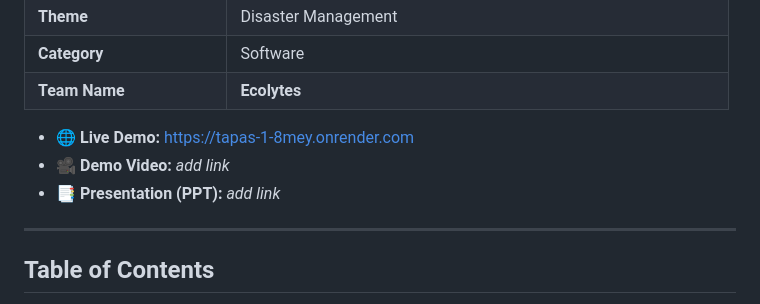
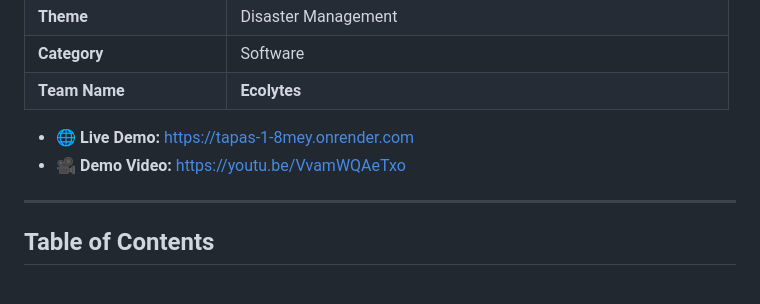
Before and after one commit to Nihita49/TAPAS, a Markdown page: README.md, the part around the change. Rendered like a GitHub page.

Commit message:
Update demo video link in README
Updated demo video link and removed placeholder for presentation link.

```diff
--- a/README.md
+++ b/README.md
@@ -28,8 +28,7 @@
 | **Team Name** | **Ecolytes** |
 
 - 🌐 **Live Demo:** <https://tapas-1-8mey.onrender.com>
-- 🎥 **Demo Video:** _add link_
-- 📑 **Presentation (PPT):** _add link_
+- 🎥 **Demo Video:** <https://youtu.be/VvamWQAeTxo>
 
 ---
 
```
